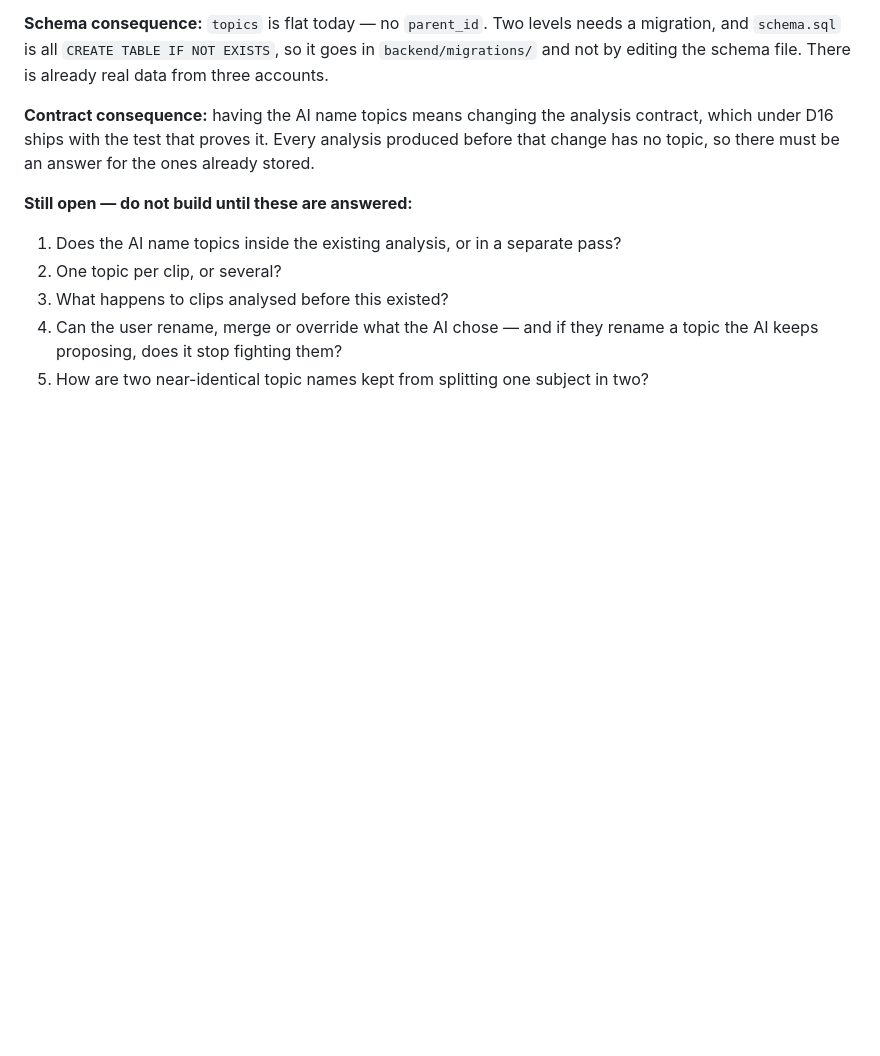
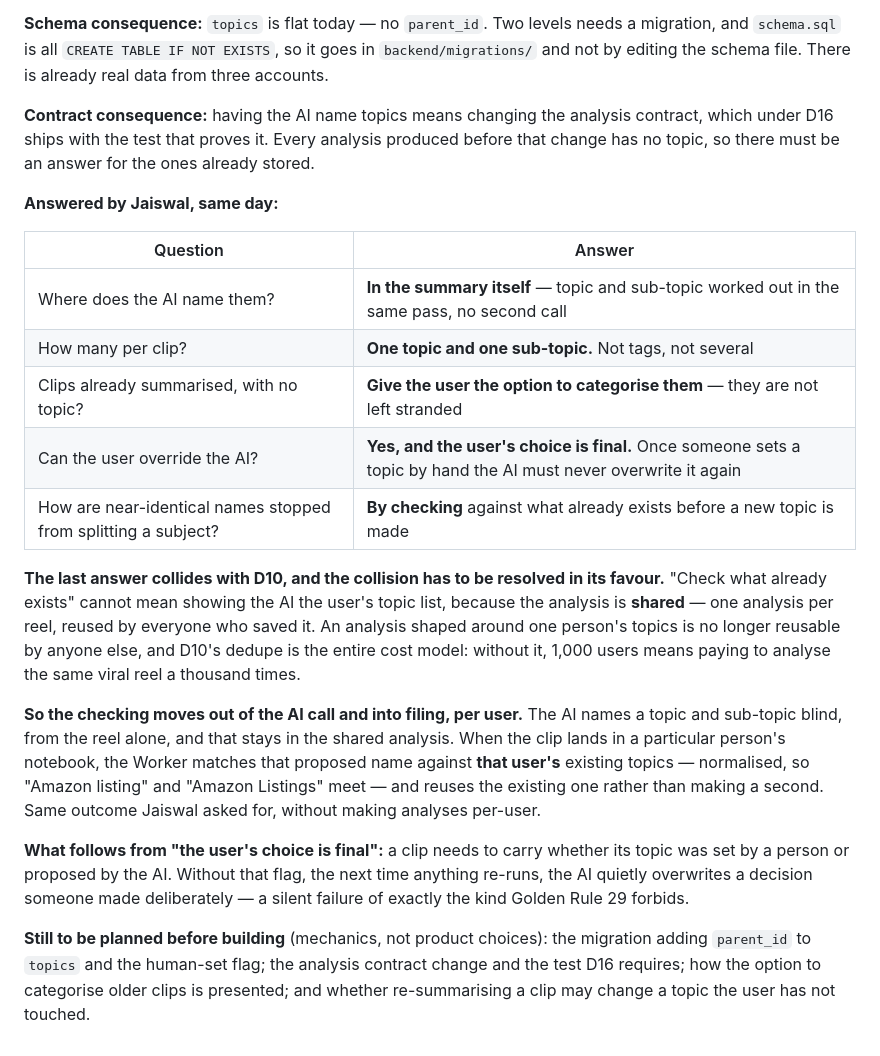
Before and after one commit to Jaiswalmagic1/ClipToAction, a Markdown page: DECISION_LOG.md, the part around the change. GitHub-like rendering; blank space fills up the shorter version.

Commit message:
Record the answers on topics, and resolve where one collides with dedupe
Jaiswal answered all five: the AI works out topic and sub-topic while
summarising, one of each per clip, older clips get an option to categorise, and a
topic a person sets by hand is final.

The fifth answer -- stop near-identical names splitting a subject 'by checking' --
collides with D10. Checking cannot mean showing the AI someone's topic list,
because an analysis shaped around one person's topics is no longer reusable by
everyone else who saved that reel, and that reuse is the whole cost model.

So the checking moves out of the AI call and into filing. The AI names a topic
blind from the reel and that stays shared; when the clip lands in a person's
notebook the Worker matches the proposed name against that user's own topics,
normalised, and reuses one rather than making a second. Same outcome, without
making analyses per-user.

'The user's choice is final' also means a clip has to carry whether its topic was
set by a person or proposed by the AI -- without that flag anything that re-runs
would quietly overwrite a deliberate decision.

Co-Authored-By: Claude Opus 5 <noreply@anthropic.com>

```diff
--- a/DECISION_LOG.md
+++ b/DECISION_LOG.md
@@ -503,10 +503,36 @@ three accounts.
 which under D16 ships with the test that proves it. Every analysis produced before that
 change has no topic, so there must be an answer for the ones already stored.
 
-**Still open — do not build until these are answered:**
-1. Does the AI name topics inside the existing analysis, or in a separate pass?
-2. One topic per clip, or several?
-3. What happens to clips analysed before this existed?
-4. Can the user rename, merge or override what the AI chose — and if they rename a topic
-   the AI keeps proposing, does it stop fighting them?
-5. How are two near-identical topic names kept from splitting one subject in two?
+**Answered by Jaiswal, same day:**
+
+| Question | Answer |
+|---|---|
+| Where does the AI name them? | **In the summary itself** — topic and sub-topic worked out in the same pass, no second call |
+| How many per clip? | **One topic and one sub-topic.** Not tags, not several |
+| Clips already summarised, with no topic? | **Give the user the option to categorise them** — they are not left stranded |
+| Can the user override the AI? | **Yes, and the user's choice is final.** Once someone sets a topic by hand the AI must never overwrite it again |
+| How are near-identical names stopped from splitting a subject? | **By checking** against what already exists before a new topic is made |
+
+**The last answer collides with D10, and the collision has to be resolved in its favour.**
+"Check what already exists" cannot mean showing the AI the user's topic list, because the
+analysis is **shared** — one analysis per reel, reused by everyone who saved it. An analysis
+shaped around one person's topics is no longer reusable by anyone else, and D10's dedupe is
+the entire cost model: without it, 1,000 users means paying to analyse the same viral reel a
+thousand times.
+
+**So the checking moves out of the AI call and into filing, per user.** The AI names a topic
+and sub-topic blind, from the reel alone, and that stays in the shared analysis. When the
+clip lands in a particular person's notebook, the Worker matches that proposed name against
+**that user's** existing topics — normalised, so "Amazon listing" and "Amazon Listings" meet
+— and reuses the existing one rather than making a second. Same outcome Jaiswal asked for,
+without making analyses per-user.
+
+**What follows from "the user's choice is final":** a clip needs to carry whether its topic
+was set by a person or proposed by the AI. Without that flag, the next time anything re-runs,
+the AI quietly overwrites a decision someone made deliberately — a silent failure of exactly
+the kind Golden Rule 29 forbids.
+
+**Still to be planned before building** (mechanics, not product choices): the migration
+adding `parent_id` to `topics` and the human-set flag; the analysis contract change and the
+test D16 requires; how the option to categorise older clips is presented; and whether
+re-summarising a clip may change a topic the user has not touched.
```
